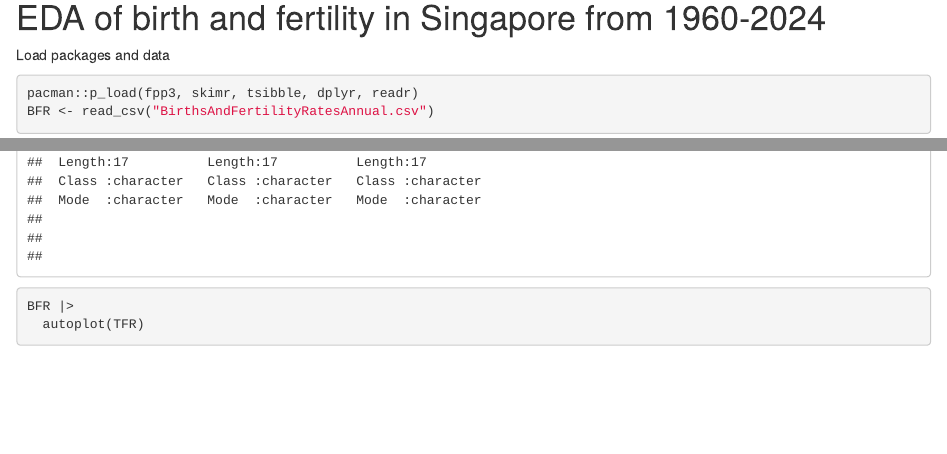
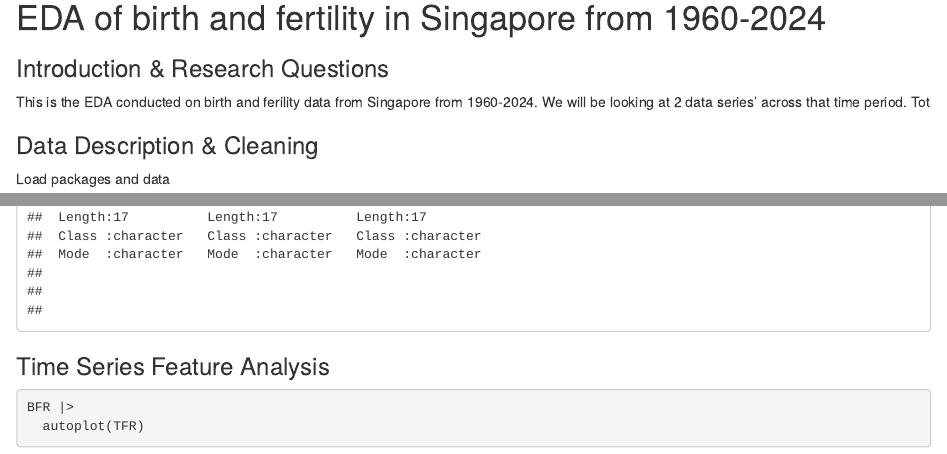
Before and after one commit to Otto-gits/TSA, an R Markdown document (EDA.rmd): the page in a window 1100 px wide, from its top, and a second part further down, joined at a grey line. Rendered offline with R 4.5, knitr and Pandoc, with nearby package versions; some code elsewhere in the file could not run offline; common packages that the code uses without loading them are loaded.

Commit message:
Formatting and beggining of report

````diff
--- a/EDA.rmd
+++ b/EDA.rmd
@@ -3,6 +3,12 @@
 ---
 
 # EDA of birth and fertility in Singapore from 1960-2024
+
+### Introduction & Research Questions
+
+This is the EDA conducted on birth and ferility data from Singapore from 1960-2024. We will be looking at 2 data series' across that time period. Tot
+
+### Data Description & Cleaning
 
 Load packages and data
 
@@ -47,6 +53,8 @@ glimpse(BFR)
 summary(BFR)
 ```
 
+### Time Series Feature Analysis
+
 ```{r}
 BFR |>
   autoplot(TFR)
````
Also changed, not shown: EDA.rmd (2 more changed lines).
